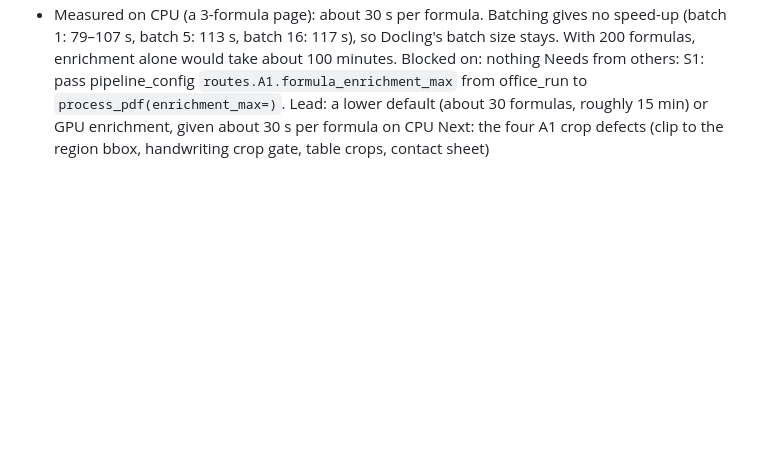
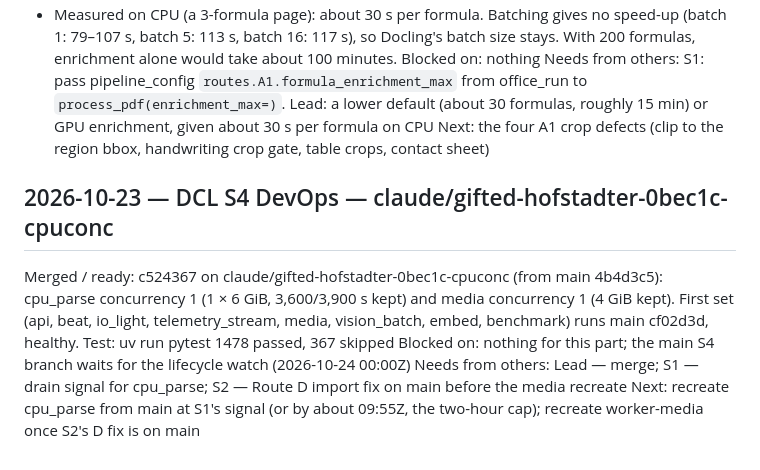
Before and after one commit to SwarajDarekar-Manastu/DCL_v2, a Markdown page: docs/sessions/STATUS.md, the part around the change. Rendered like a GitHub page; blank space fills up the shorter version.

Commit message:
S4: status entry
Co-Authored-By: Claude Opus 5.5 <noreply@anthropic.com>

```diff
--- a/docs/sessions/STATUS.md
+++ b/docs/sessions/STATUS.md
@@ -1097,3 +1097,9 @@ Merged / ready: A1 formula and code enrichment cap and per-stage timings. This a
 Blocked on: nothing
 Needs from others: S1: pass pipeline_config `routes.A1.formula_enrichment_max` from office_run to `process_pdf(enrichment_max=)`. Lead: a lower default (about 30 formulas, roughly 15 min) or GPU enrichment, given about 30 s per formula on CPU
 Next: the four A1 crop defects (clip to the region bbox, handwriting crop gate, table crops, contact sheet)
+
+## 2026-10-23 — DCL S4 DevOps — claude/gifted-hofstadter-0bec1c-cpuconc
+Merged / ready: c524367 on claude/gifted-hofstadter-0bec1c-cpuconc (from main 4b4d3c5): cpu_parse concurrency 1 (1 × 6 GiB, 3,600/3,900 s kept) and media concurrency 1 (4 GiB kept). First set (api, beat, io_light, telemetry_stream, media, vision_batch, embed, benchmark) runs main cf02d3d, healthy. Test: uv run pytest 1478 passed, 367 skipped
+Blocked on: nothing for this part; the main S4 branch waits for the lifecycle watch (2026-10-24 00:00Z)
+Needs from others: Lead — merge; S1 — drain signal for cpu_parse; S2 — Route D import fix on main before the media recreate
+Next: recreate cpu_parse from main at S1's signal (or by about 09:55Z, the two-hour cap); recreate worker-media once S2's D fix is on main
```
